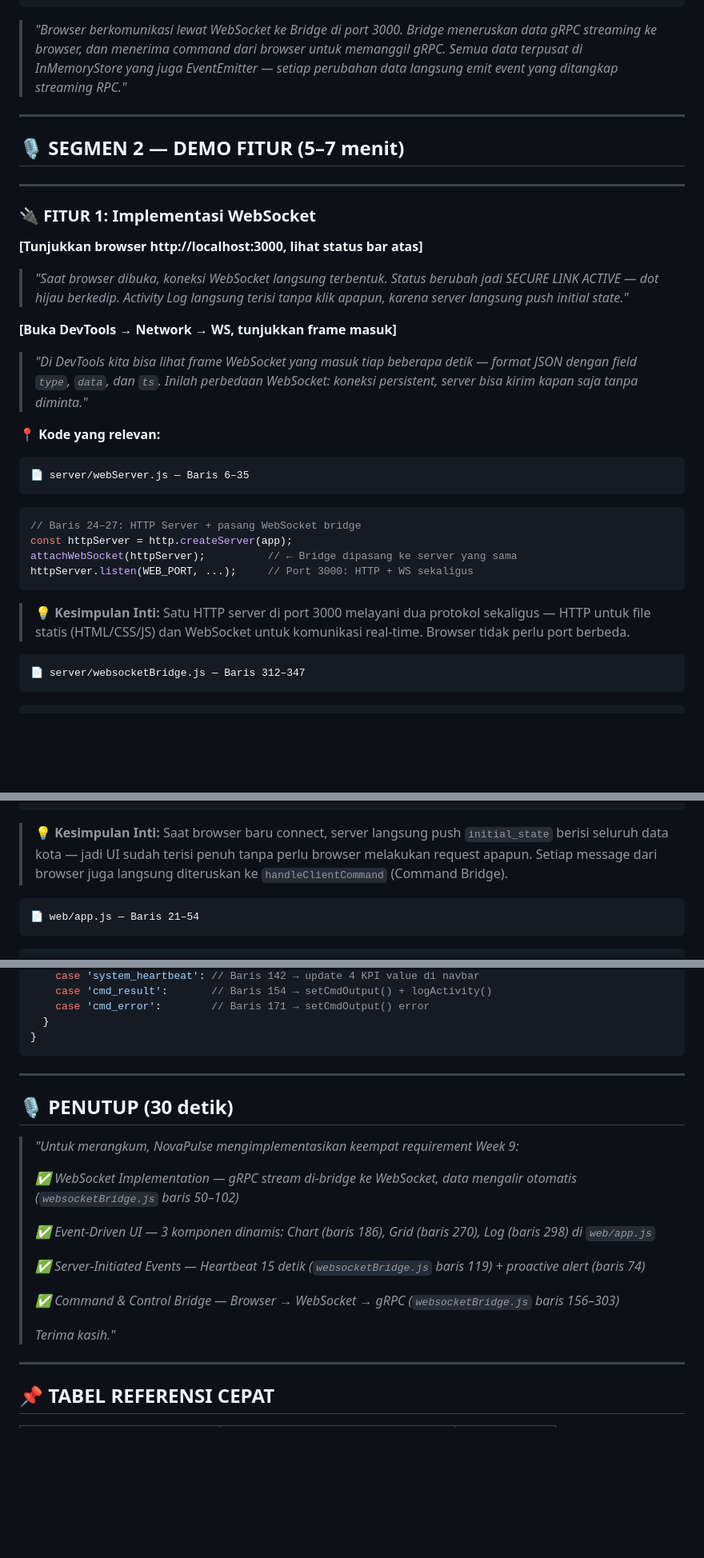
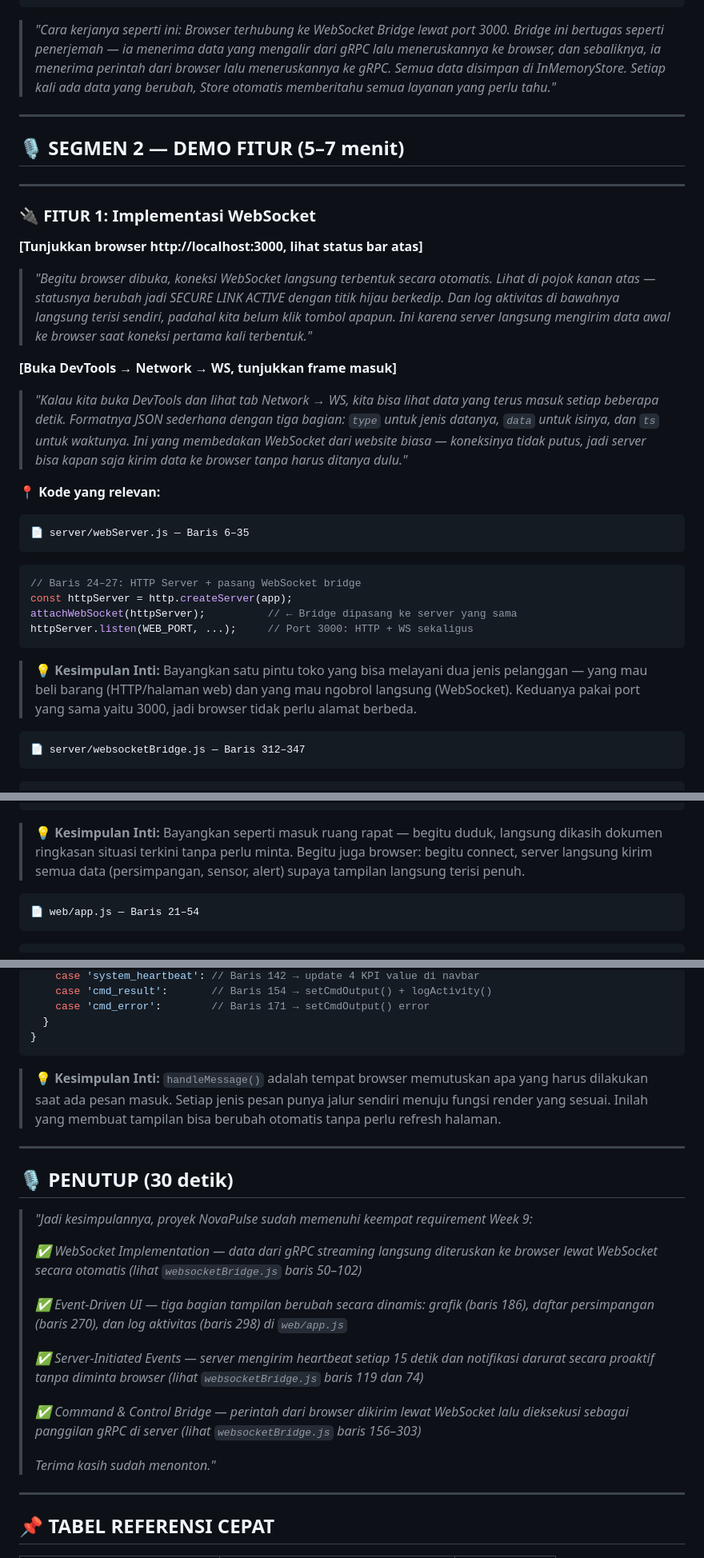
Before and after one commit to aryarefman/grpc-project, a Markdown page: demo_script_week9.md, 3 parts joined by grey strips. Shown at 80% size. Drawn GitHub-style; blank space fills up the shorter version.

````diff
--- a/demo_script_week9.md
+++ b/demo_script_week9.md
@@ -55,7 +55,7 @@
 └──────────────────────────────────────────────┘
 ```
 
-> *"Browser berkomunikasi lewat WebSocket ke Bridge di port 3000. Bridge meneruskan data gRPC streaming ke browser, dan menerima command dari browser untuk memanggil gRPC. Semua data terpusat di InMemoryStore yang juga EventEmitter — setiap perubahan data langsung emit event yang ditangkap streaming RPC."*
+> *"Cara kerjanya seperti ini: Browser terhubung ke WebSocket Bridge lewat port 3000. Bridge ini bertugas seperti penerjemah — ia menerima data yang mengalir dari gRPC lalu meneruskannya ke browser, dan sebaliknya, ia menerima perintah dari browser lalu meneruskannya ke gRPC. Semua data disimpan di InMemoryStore. Setiap kali ada data yang berubah, Store otomatis memberitahu semua layanan yang perlu tahu."*
 
 ---
 
@@ -67,11 +67,11 @@
 
 **[Tunjukkan browser http://localhost:3000, lihat status bar atas]**
 
-> *"Saat browser dibuka, koneksi WebSocket langsung terbentuk. Status berubah jadi SECURE LINK ACTIVE — dot hijau berkedip. Activity Log langsung terisi tanpa klik apapun, karena server langsung push initial state."*
+> *"Begitu browser dibuka, koneksi WebSocket langsung terbentuk secara otomatis. Lihat di pojok kanan atas — statusnya berubah jadi SECURE LINK ACTIVE dengan titik hijau berkedip. Dan log aktivitas di bawahnya langsung terisi sendiri, padahal kita belum klik tombol apapun. Ini karena server langsung mengirim data awal ke browser saat koneksi pertama kali terbentuk."*
 
 **[Buka DevTools → Network → WS, tunjukkan frame masuk]**
 
-> *"Di DevTools kita bisa lihat frame WebSocket yang masuk tiap beberapa detik — format JSON dengan field `type`, `data`, dan `ts`. Inilah perbedaan WebSocket: koneksi persistent, server bisa kirim kapan saja tanpa diminta."*
+> *"Kalau kita buka DevTools dan lihat tab Network → WS, kita bisa lihat data yang terus masuk setiap beberapa detik. Formatnya JSON sederhana dengan tiga bagian: `type` untuk jenis datanya, `data` untuk isinya, dan `ts` untuk waktunya. Ini yang membedakan WebSocket dari website biasa — koneksinya tidak putus, jadi server bisa kapan saja kirim data ke browser tanpa harus ditanya dulu."*
 
 **📍 Kode yang relevan:**
 
@@ -84,7 +84,7 @@ const httpServer = http.createServer(app);
 attachWebSocket(httpServer);          // ← Bridge dipasang ke server yang sama
 httpServer.listen(WEB_PORT, ...);     // Port 3000: HTTP + WS sekaligus
 ```
-> 💡 **Kesimpulan Inti:** Satu HTTP server di port 3000 melayani dua protokol sekaligus — HTTP untuk file statis (HTML/CSS/JS) dan WebSocket untuk komunikasi real-time. Browser tidak perlu port berbeda.
+> 💡 **Kesimpulan Inti:** Bayangkan satu pintu toko yang bisa melayani dua jenis pelanggan — yang mau beli barang (HTTP/halaman web) dan yang mau ngobrol langsung (WebSocket). Keduanya pakai port yang sama yaitu 3000, jadi browser tidak perlu alamat berbeda.
 
 ```
 📄 server/websocketBridge.js — Baris 312–347
@@ -110,7 +110,7 @@ function attachWebSocket(httpServer) {
   });
 }
 ```
-> 💡 **Kesimpulan Inti:** Saat browser baru connect, server langsung push `initial_state` berisi seluruh data kota — jadi UI sudah terisi penuh tanpa perlu browser melakukan request apapun. Setiap message dari browser juga langsung diteruskan ke `handleClientCommand` (Command Bridge).
+> 💡 **Kesimpulan Inti:** Bayangkan seperti masuk ruang rapat — begitu duduk, langsung dikasih dokumen ringkasan situasi terkini tanpa perlu minta. Begitu juga browser: begitu connect, server langsung kirim semua data (persimpangan, sensor, alert) supaya tampilan langsung terisi penuh.
 
 ```
 📄 web/app.js — Baris 21–54
@@ -554,22 +564,23 @@ function handleMessage(msg) {
   }
 }
 ```
+> 💡 **Kesimpulan Inti:** `handleMessage()` adalah tempat browser memutuskan apa yang harus dilakukan saat ada pesan masuk. Setiap jenis pesan punya jalur sendiri menuju fungsi render yang sesuai. Inilah yang membuat tampilan bisa berubah otomatis tanpa perlu refresh halaman.
 
 ---
 
 ## 🎙️ PENUTUP (30 detik)
 
-> *"Untuk merangkum, NovaPulse mengimplementasikan keempat requirement Week 9:*
+> *"Jadi kesimpulannya, proyek NovaPulse sudah memenuhi keempat requirement Week 9:*
 >
-> *✅ WebSocket Implementation — gRPC stream di-bridge ke WebSocket, data mengalir otomatis (`websocketBridge.js` baris 50–102)*
+> *✅ WebSocket Implementation — data dari gRPC streaming langsung diteruskan ke browser lewat WebSocket secara otomatis (lihat `websocketBridge.js` baris 50–102)*
 >
-> *✅ Event-Driven UI — 3 komponen dinamis: Chart (baris 186), Grid (baris 270), Log (baris 298) di `web/app.js`*
+> *✅ Event-Driven UI — tiga bagian tampilan berubah secara dinamis: grafik (baris 186), daftar persimpangan (baris 270), dan log aktivitas (baris 298) di `web/app.js`*
 >
-> *✅ Server-Initiated Events — Heartbeat 15 detik (`websocketBridge.js` baris 119) + proactive alert (baris 74)*
+> *✅ Server-Initiated Events — server mengirim heartbeat setiap 15 detik dan notifikasi darurat secara proaktif tanpa diminta browser (lihat `websocketBridge.js` baris 119 dan 74)*
 >
-> *✅ Command & Control Bridge — Browser → WebSocket → gRPC (`websocketBridge.js` baris 156–303)*
+> *✅ Command & Control Bridge — perintah dari browser dikirim lewat WebSocket lalu dieksekusi sebagai panggilan gRPC di server (lihat `websocketBridge.js` baris 156–303)*
 >
-> *Terima kasih."*
+> *Terima kasih sudah menonton."*
 
 ---
 
````
Also changed, not shown: other parts of demo_script_week9.md (+30 -20 lines).
